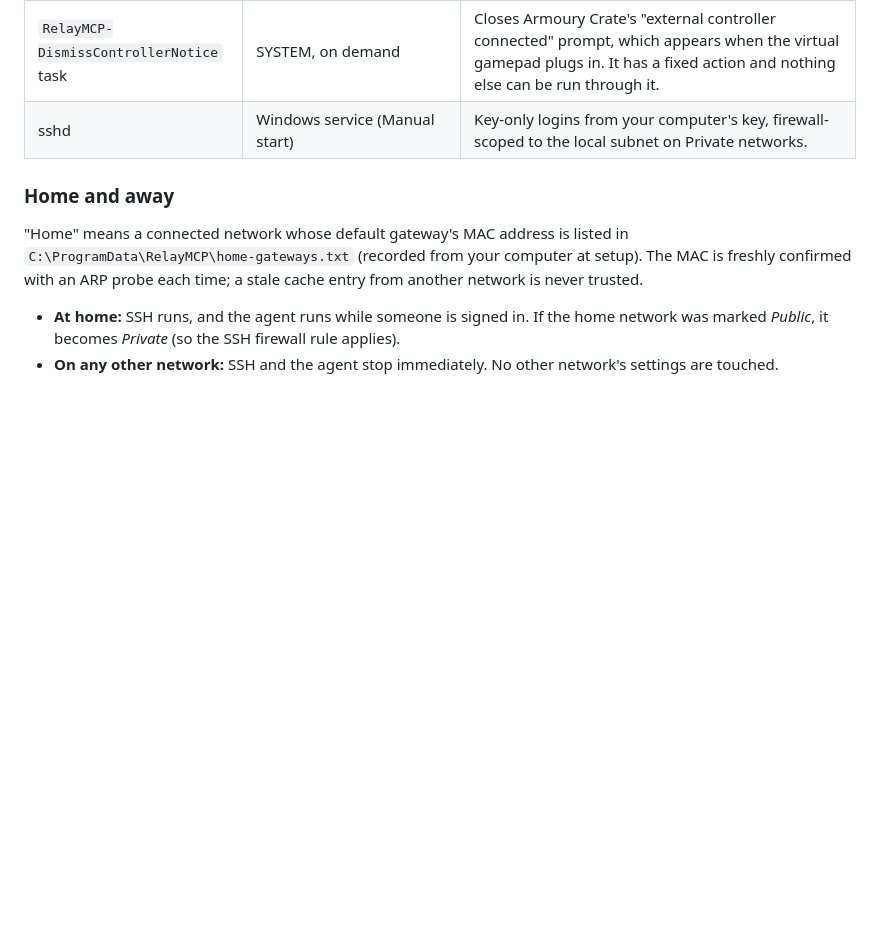
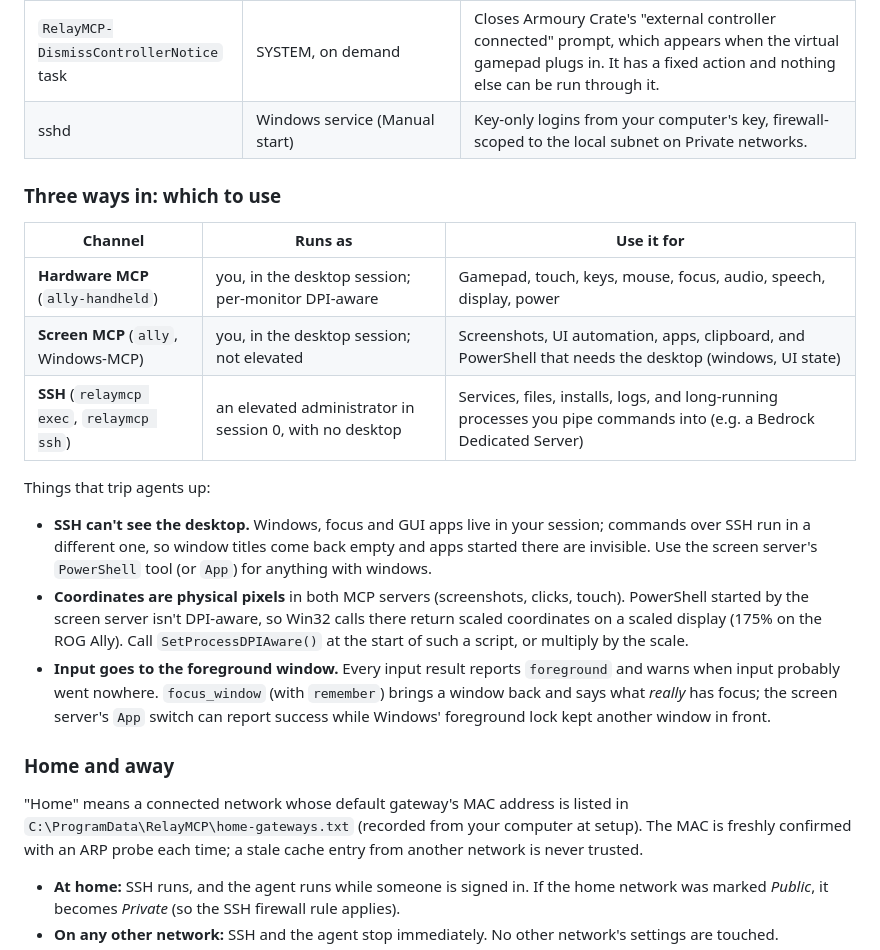
Before and after one commit to brennengreen/RelayMCP, a Markdown page: docs/how-it-works.md, the part around the change. Rendered like a GitHub page; blank space fills up the shorter version.

```diff
--- a/docs/how-it-works.md
+++ b/docs/how-it-works.md
@@ -43,6 +43,26 @@ changes are logged (`relaymcp logs`).
 | Hardware server | child of the agent, `127.0.0.1:8767` | Gamepad, touch, keys, audio, speech, display, power and voice prompts. |
 | `RelayMCP-DismissControllerNotice` task | SYSTEM, on demand | Closes Armoury Crate's "external controller connected" prompt, which appears when the virtual gamepad plugs in. It has a fixed action and nothing else can be run through it. |
 | sshd | Windows service (Manual start) | Key-only logins from your computer's key, firewall-scoped to the local subnet on Private networks. |
+
+### Three ways in: which to use
+
+| Channel | Runs as | Use it for |
+|---|---|---|
+| **Hardware MCP** (`ally-handheld`) | you, in the desktop session; per-monitor DPI-aware | Gamepad, touch, keys, mouse, focus, audio, speech, display, power |
+| **Screen MCP** (`ally`, Windows-MCP) | you, in the desktop session; not elevated | Screenshots, UI automation, apps, clipboard, and PowerShell that needs the desktop (windows, UI state) |
+| **SSH** (`relaymcp exec`, `relaymcp ssh`) | an elevated administrator in session 0, with no desktop | Services, files, installs, logs, and long-running processes you pipe commands into (e.g. a Bedrock Dedicated Server) |
+
+Things that trip agents up:
+
+- **SSH can't see the desktop.** Windows, focus and GUI apps live in your session; commands over SSH run in a
+  different one, so window titles come back empty and apps started there are invisible. Use the screen server's
+  `PowerShell` tool (or `App`) for anything with windows.
+- **Coordinates are physical pixels** in both MCP servers (screenshots, clicks, touch). PowerShell started by the
+  screen server isn't DPI-aware, so Win32 calls there return scaled coordinates on a scaled display (175% on the ROG
+  Ally). Call `SetProcessDPIAware()` at the start of such a script, or multiply by the scale.
+- **Input goes to the foreground window.** Every input result reports `foreground` and warns when input probably went
+  nowhere. `focus_window` (with `remember`) brings a window back and says what *really* has focus; the screen server's
+  `App` switch can report success while Windows' foreground lock kept another window in front.
 
 ### Home and away
 
```
Also changed, not shown: README.md (+1 -1 lines).
